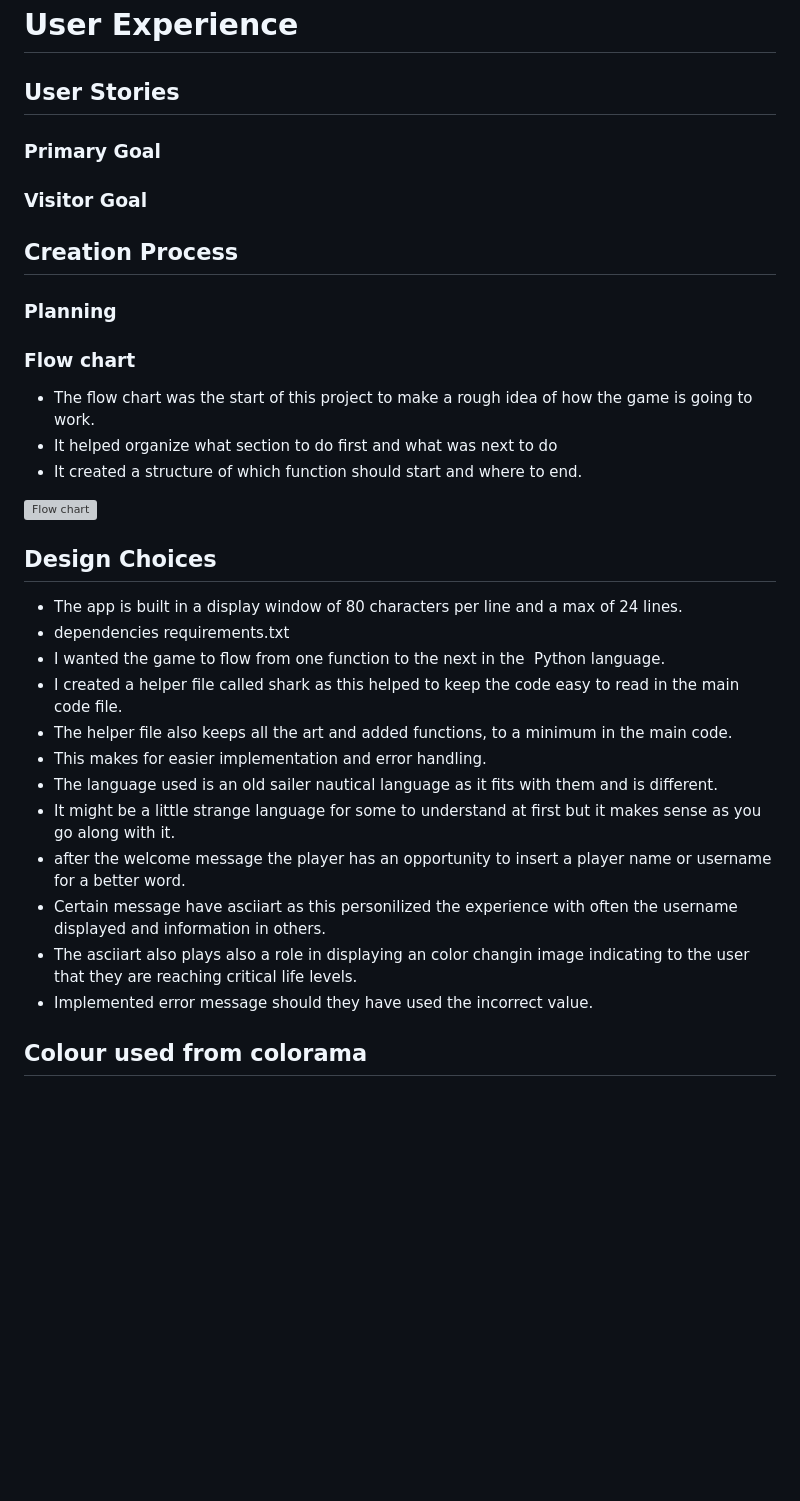
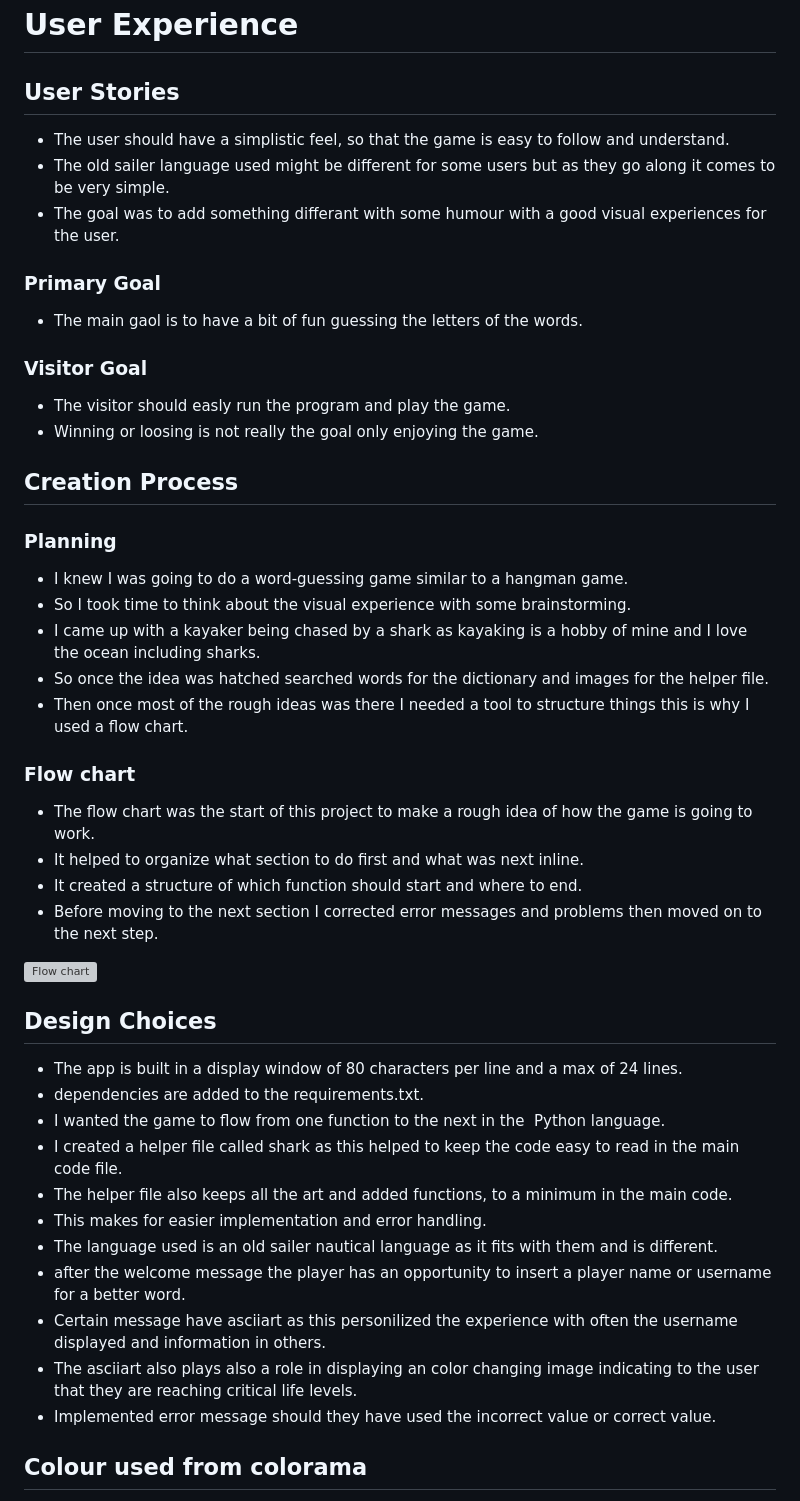
Before and after one commit to Marceillo/shark-run, a Markdown page: README.md, the part around the change printed below. Rendered like a GitHub page; blank space fills up the shorter version; grey boxes are pictures that could not be loaded.

Commit message:
Update readme with text and image files user-experience and features

```diff
--- a/README.md
+++ b/README.md
@@ -33,16 +33,35 @@ The dictionary words are based on the shark and kayak words.
 # User Experience
 
 ## User Stories
+
+- The user should have a simplistic feel, so that the game is easy to follow and understand.
+- The old sailer language used might be different for some users but as they go along it comes to be very simple.
+- The goal was to add something differant with some humour with a good visual experiences for the user.
+
 ### Primary Goal
+
+- The main gaol is to have a bit of fun guessing the letters of the words.
+
 ### Visitor Goal
+
+- The visitor should easly run the program and play the game.
+- Winning or loosing is not really the goal only enjoying the game.
 
 ## Creation Process
 ### Planning
+
+- I knew I was going to do a word-guessing game similar to a hangman game.
+- So I took time to think about the visual experience with some brainstorming.
+- I came up with a kayaker being chased by a shark as kayaking is a hobby of mine and I love the ocean including sharks.
+- So once the idea was hatched searched words for the dictionary and images for the helper file.
+- Then once most of the rough ideas was there I needed a tool to structure things this is why I used a flow chart.
+
 ### Flow chart
 
 - The flow chart was the start of this project to make a rough idea of how the game is going to work.
-- It helped organize what section to do first and what was next to do
+- It helped to organize what section to do first and what was next inline.
 - It created a structure of which function should start and where to end.
+- Before moving to the next section I corrected error messages and problems then moved on to the next step.
 
 ![Flow chart](gallery/flow_chart.png)
 
@@ -50,18 +69,17 @@ The dictionary words are based on the shark and kayak words.
 
 - The app is built in a display window of 80 characters per line and a max of 24
   lines.
-- dependencies  requirements.txt
+- dependencies are added to the requirements.txt.
 - I wanted the game to flow from one function to the next in the  Python language.
 - I created a helper file called shark as this helped to keep the code easy to read in the main code file.
 - The helper file also keeps all the art and added functions, to a minimum in the main code.
 - This makes for easier implementation and error handling.
 - The language used is an old sailer nautical language as it fits with them and is different.
-- It might be a little strange language for some to understand at first but it makes sense as you go along with it.
 - after the welcome message the player has an opportunity to insert a player name or username for a better word.
 - Certain message have asciiart as this personilized the experience with often the username displayed and information in others.
-- The asciiart also plays also a role in displaying an color changin image indicating to the user that they are reaching critical life
+- The asciiart also plays also a role in displaying an color changing image indicating to the user that they are reaching critical life
   levels.
-- Implemented error message should they have used the incorrect value.
+- Implemented error message should they have used the incorrect value or correct value.
 
 ## Colour used from colorama
 
```
Also changed, not shown: other parts of README.md (+62 -2 lines).
